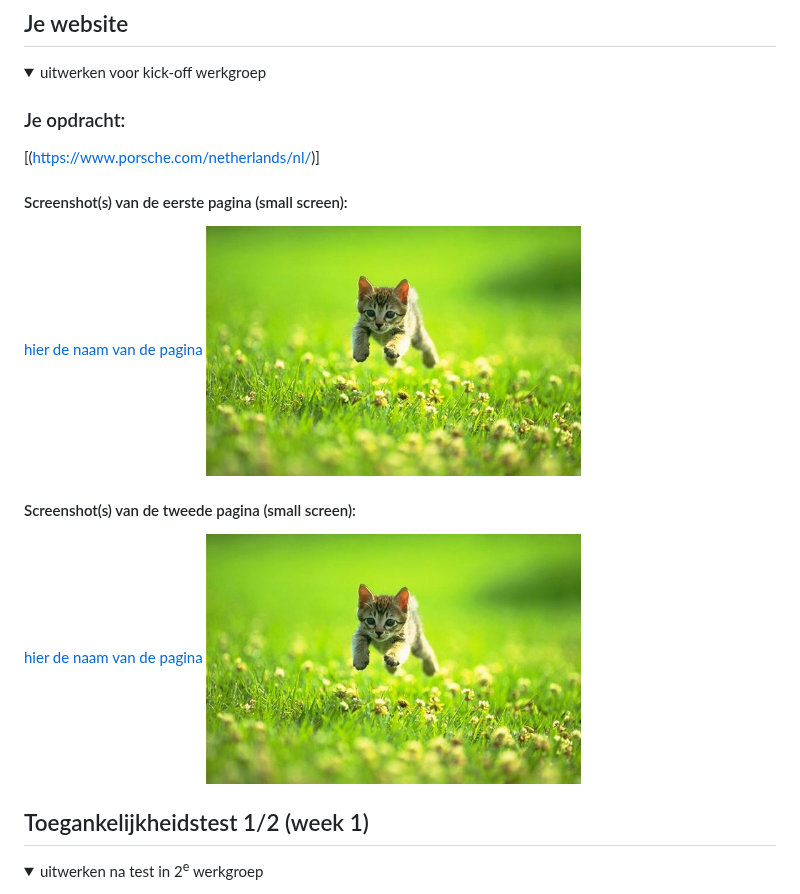
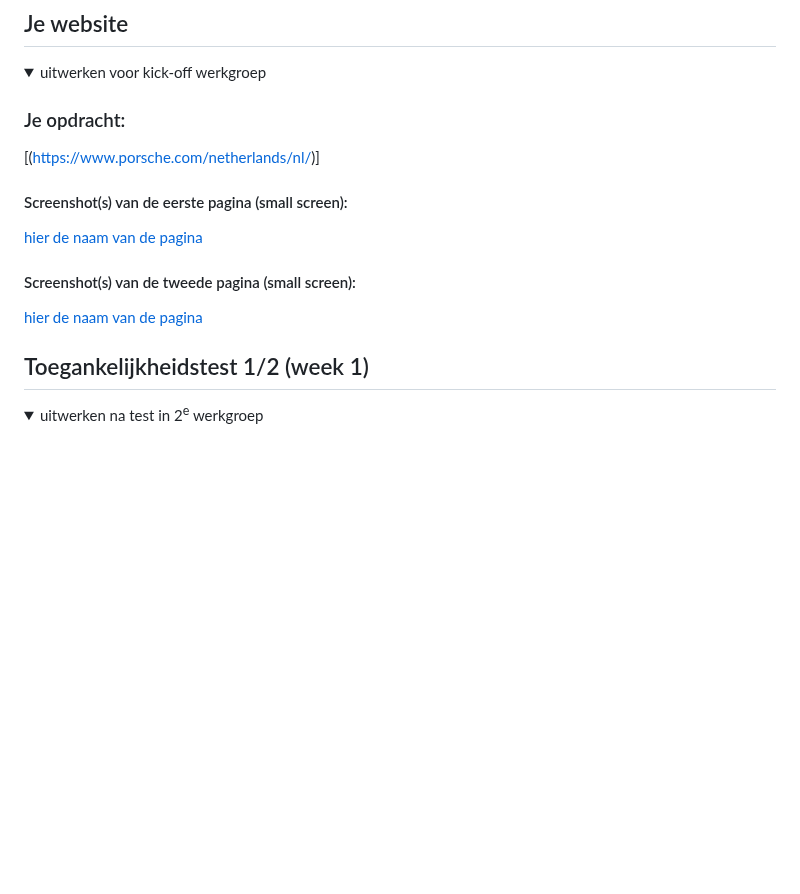
Before and after one commit to chiarakars/FED, a Markdown page: README.md, the part around the change. GitHub-like rendering; folded sections open; blank space fills up the shorter version.

```diff
--- a/README.md
+++ b/README.md
@@ -40,11 +40,11 @@ Nb. Door *open* toe te voegen aan een *details* element kun je deze standaard op
 
   #### Screenshot(s) van de eerste pagina (small screen):
   [hier de naam van de pagina  ](https://www.porsche.com/netherlands/nl/)
-  <img src="readme-images/dummy-plaatje.jpg" width="375px" alt="omschrijving van de pagina">
+
 
   #### Screenshot(s) van de tweede pagina (small screen):
   [hier de naam van de pagina  ](https://www.porsche.com/netherlands/nl/models/911/911-turbo-models/911-turbo-s/)
-  <img src="readme-images/dummy-plaatje.jpg" width="375px" alt="omschrijving van de pagina">
+
 
 </details>
 
```
